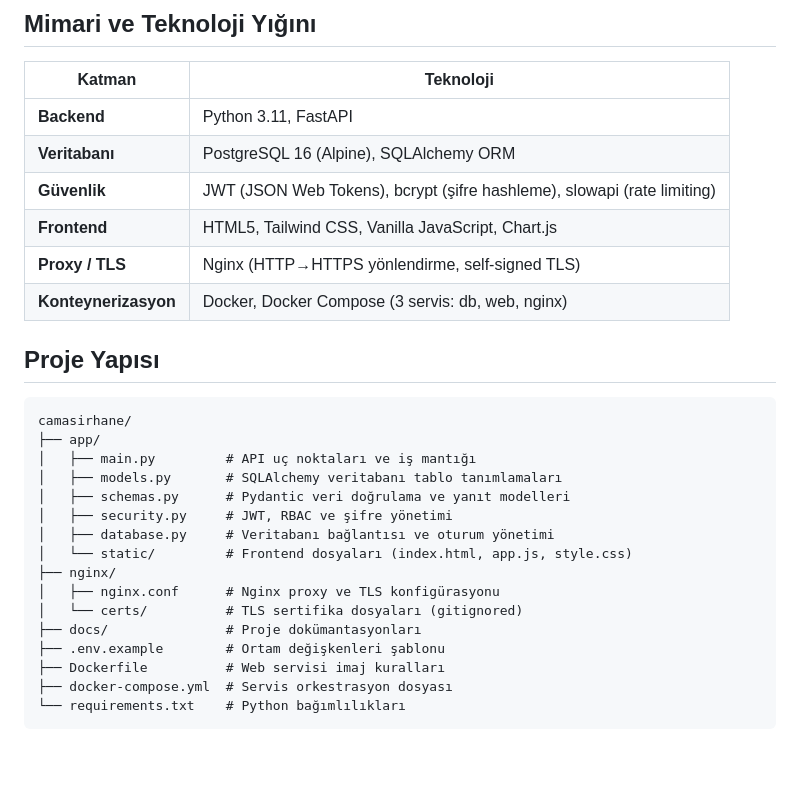
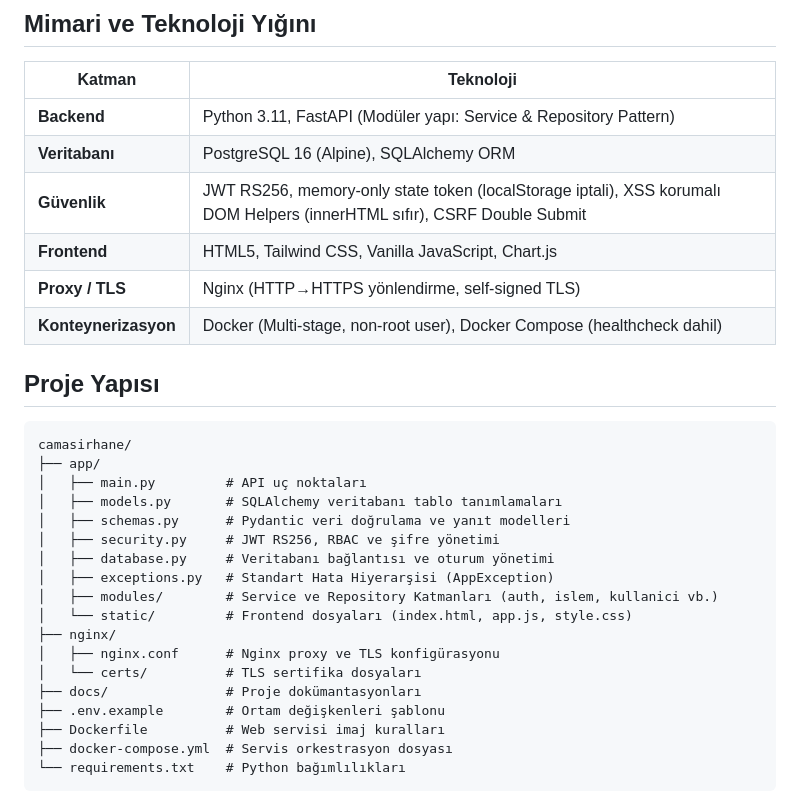
Before and after one commit to bgrkurugollu-cpu/camasirhane_v3, a Markdown page: README.md, the part around the change. GitHub-like rendering; blank space fills up the shorter version.

Commit message:
docs: Update documentation for Phase 2 Architectural and Security changes

````diff
--- a/README.md
+++ b/README.md
@@ -6,27 +6,29 @@ LaundroStar, fabrikaların ve işletmelerin çamaşırhane süreçlerini otomati
 
 | Katman | Teknoloji |
 |---|---|
-| **Backend** | Python 3.11, FastAPI |
+| **Backend** | Python 3.11, FastAPI (Modüler yapı: Service & Repository Pattern) |
 | **Veritabanı** | PostgreSQL 16 (Alpine), SQLAlchemy ORM |
-| **Güvenlik** | JWT (JSON Web Tokens), bcrypt (şifre hashleme), slowapi (rate limiting) |
+| **Güvenlik** | JWT RS256, memory-only state token (localStorage iptali), XSS korumalı DOM Helpers (innerHTML sıfır), CSRF Double Submit |
 | **Frontend** | HTML5, Tailwind CSS, Vanilla JavaScript, Chart.js |
 | **Proxy / TLS** | Nginx (HTTP→HTTPS yönlendirme, self-signed TLS) |
-| **Konteynerizasyon** | Docker, Docker Compose (3 servis: db, web, nginx) |
+| **Konteynerizasyon** | Docker (Multi-stage, non-root user), Docker Compose (healthcheck dahil) |
 
 ## Proje Yapısı
 
 ```
 camasirhane/
 ├── app/
-│   ├── main.py         # API uç noktaları ve iş mantığı
+│   ├── main.py         # API uç noktaları
 │   ├── models.py       # SQLAlchemy veritabanı tablo tanımlamaları
 │   ├── schemas.py      # Pydantic veri doğrulama ve yanıt modelleri
-│   ├── security.py     # JWT, RBAC ve şifre yönetimi
+│   ├── security.py     # JWT RS256, RBAC ve şifre yönetimi
 │   ├── database.py     # Veritabanı bağlantısı ve oturum yönetimi
+│   ├── exceptions.py   # Standart Hata Hiyerarşisi (AppException)
+│   ├── modules/        # Service ve Repository Katmanları (auth, islem, kullanici vb.)
 │   └── static/         # Frontend dosyaları (index.html, app.js, style.css)
 ├── nginx/
 │   ├── nginx.conf      # Nginx proxy ve TLS konfigürasyonu
-│   └── certs/          # TLS sertifika dosyaları (gitignored)
+│   └── certs/          # TLS sertifika dosyaları
 ├── docs/               # Proje dokümantasyonları
 ├── .env.example        # Ortam değişkenleri şablonu
 ├── Dockerfile          # Web servisi imaj kuralları
````
Also changed, not shown: docs/developer_guide.md (+17 -5 lines).
